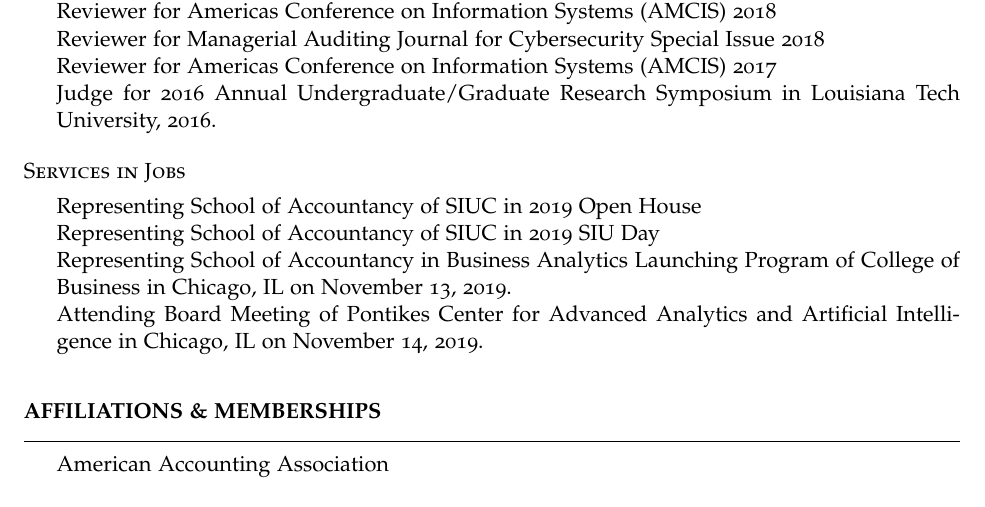
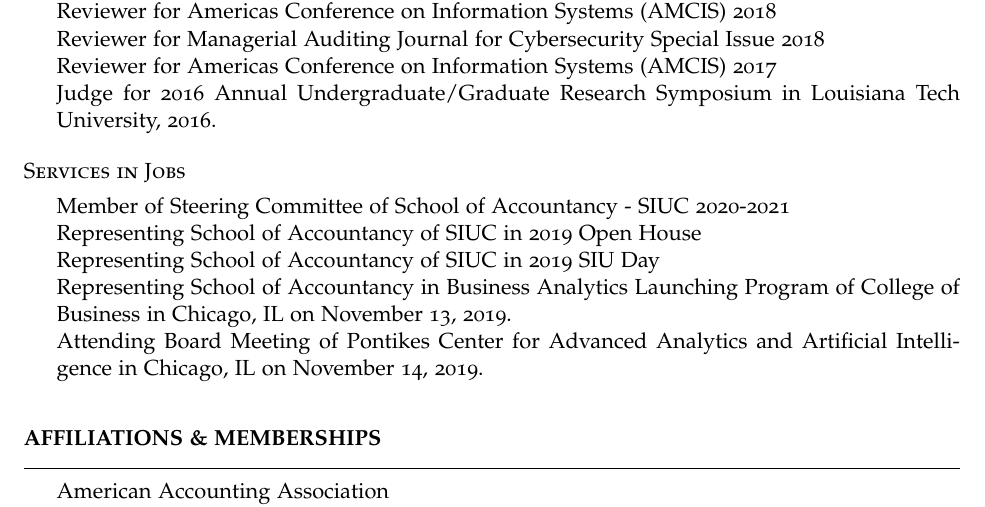
Before and after one commit to msharifbd/Resume, an R Markdown document (Sharif_Resume_R.Rmd): part of page 5 of 5, cut so that both start at the same text. The pictures show the output file Sharif_Resume_R.pdf that the author committed with the source.

Commit message:
update432021

```diff
--- a/Sharif_Resume_R.Rmd
+++ b/Sharif_Resume_R.Rmd
@@ -251,6 +251,7 @@
 
 ## Services in Jobs
 
+* Member of Steering Committee of School of Accountancy - SIUC 2020-2021
 * Representing School of Accountancy of SIUC in 2019 Open House
 * Representing School of Accountancy of SIUC in 2019 SIU Day
 * Representing School of Accountancy in Business Analytics Launching Program of College of Business in Chicago, IL on November 13, 2019.
```
Also changed, not shown: Sharif_Resume_R.pdf, 1 other file.
